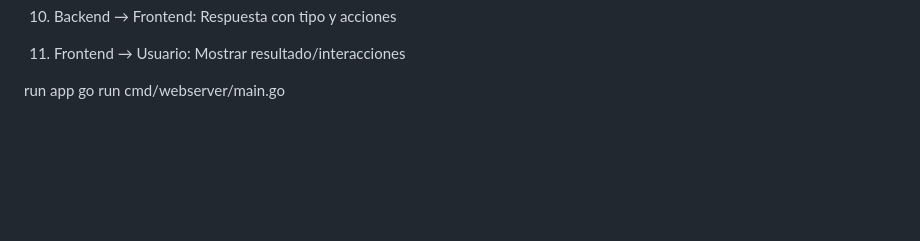
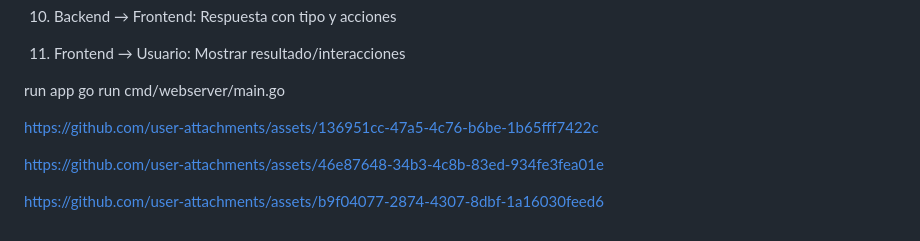
Before and after one commit to jhoan28310576/qr-scan-app, a Markdown page: README.md, the part around the change. Drawn GitHub-style; blank space fills up the shorter version.

```diff
--- a/README.md
+++ b/README.md
@@ -91,3 +91,10 @@ COMPONENTES CLAVE:
 
 run app
 go run cmd/webserver/main.go
+
+
+https://github.com/user-attachments/assets/136951cc-47a5-4c76-b6be-1b65fff7422c
+
+https://github.com/user-attachments/assets/46e87648-34b3-4c8b-83ed-934fe3fea01e
+
+https://github.com/user-attachments/assets/b9f04077-2874-4307-8dbf-1a16030feed6
```
